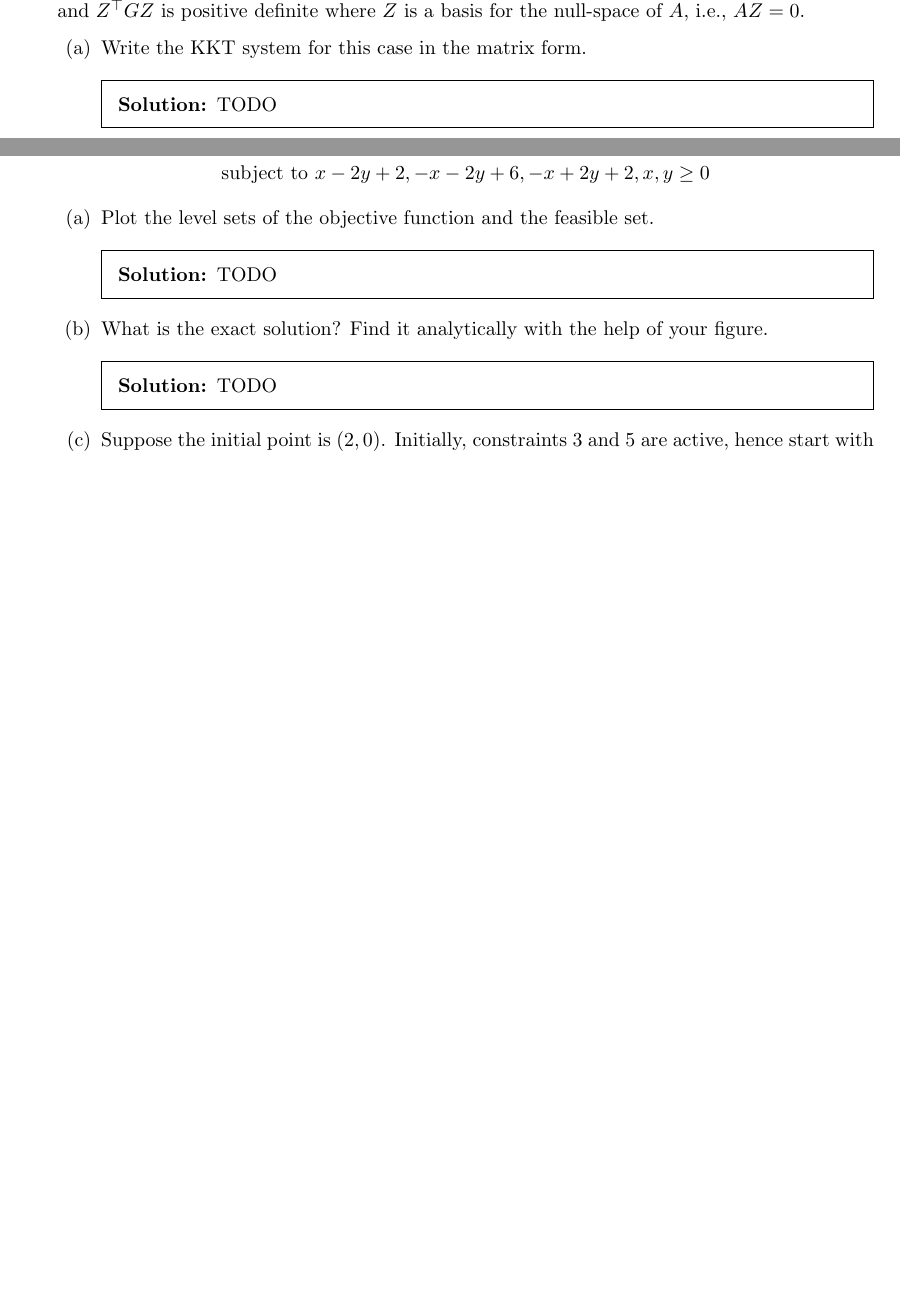
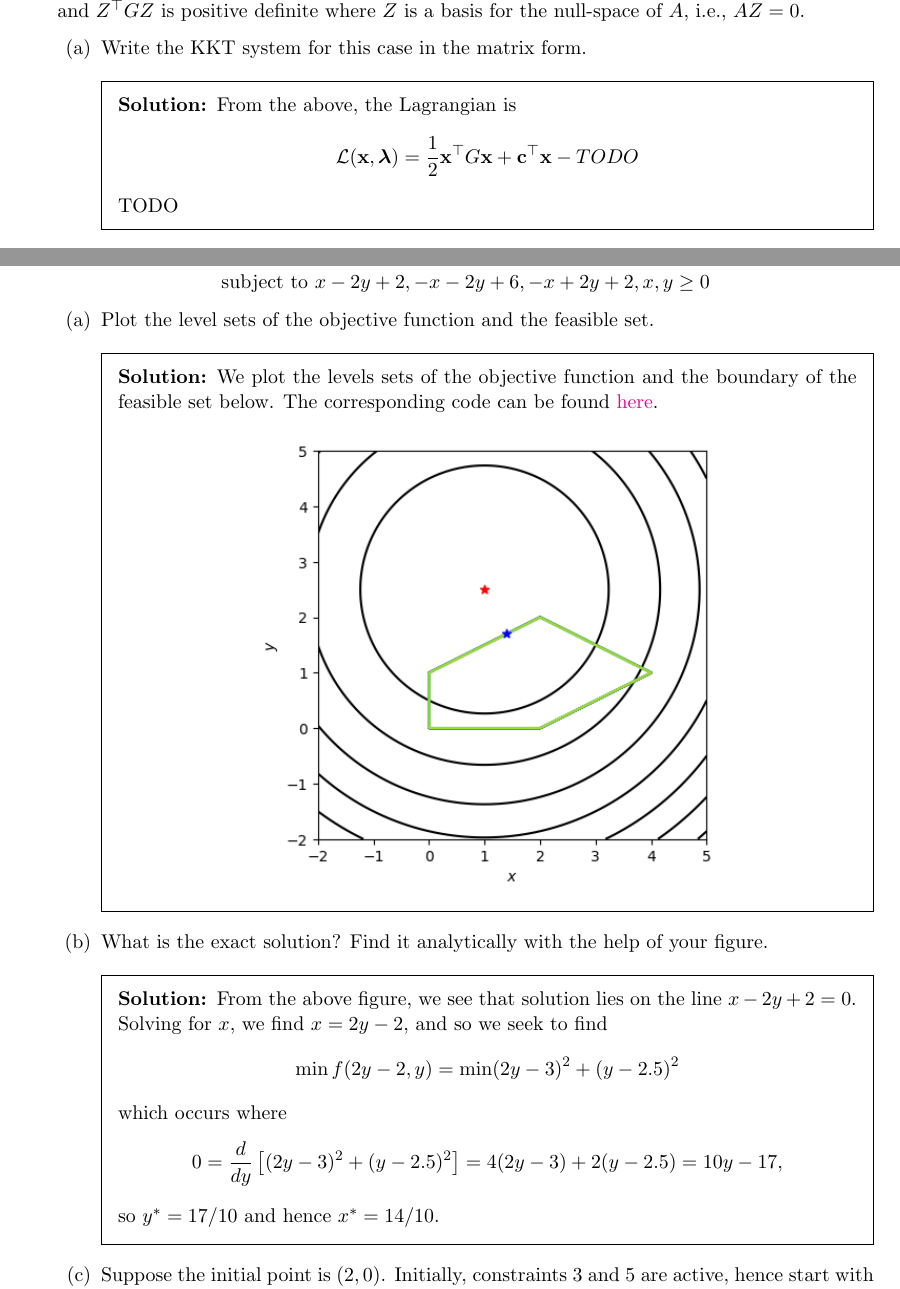
Before and after one commit to elijahkin/amsc660, a LaTeX problem sheet (hw13/hw13.tex): two parts of pages 2 and 3 of 3 before the commit and two parts of pages 2 and 3 of 4 after it, joined at a grey line, cut so that both start at the same text, the shorter picture padded with empty space. Compiled offline with pdfLaTeX.

Commit message:
Feasible set

```diff
--- a/hw13/hw13.tex
+++ b/hw13/hw13.tex
@@ -74,6 +74,10 @@
   \begin{enumerate}
     \item Write the KKT system for this case in the matrix form.
     \begin{solution}
+      From the above, the Lagrangian is
+      \begin{equation*}
+        \mathcal{L}(\textbf{x}, \boldsymbol{\lambda}) = \frac{1}{2} \textbf{x}^\top G \textbf{x} + \textbf{c}^\top \textbf{x} - TODO
+      \end{equation*}
       TODO
     \end{solution}
     \item Show that the matrix of this system $K$ is invertible. \emph{Hint: assume that there is a vector $\textbf{z} \coloneqq (\textbf{x}, \textbf{y})^\top$ such that $K \textbf{z} = 0$. Consider the quadratic form $\textbf{z}^\top K \textbf{z}$, use logical reasoning and algebra, and arrive at the conclusion that then $\textbf{z} = 0$.}
@@ -94,11 +98,23 @@
   \begin{enumerate}
     \item Plot the level sets of the objective function and the feasible set.
     \begin{solution}
-      TODO
+      We plot the levels sets of the objective function and the boundary of the feasible set below. The corresponding code can be found \href{https://github.com/elijahkin/amsc660/blob/main/hw13/hw13.ipynb}{here}.
+      \begin{figure}
+        \centering
+        \includegraphics[scale=0.8]{feasible.png}
+      \end{figure}
     \end{solution}
     \item What is the exact solution? Find it analytically with the help of your figure.
     \begin{solution}
-      TODO
+      From the above figure, we see that solution lies on the line $x - 2y + 2 = 0$. Solving for $x$, we find $x = 2y - 2$, and so we seek to find
+      \begin{equation*}
+        \min f(2y - 2, y) = \min (2y - 3)^2 + (y - 2.5)^2
+      \end{equation*}
+      which occurs where
+      \begin{equation*}
+        0 = \frac{d}{dy} \left[(2y - 3)^2 + (y - 2.5)^2\right] = 4(2y - 3) + 2(y - 2.5) = 10y - 17,
+      \end{equation*}
+      so $y^* = 17 / 10$ and hence $x^* = 14 / 10$.
     \end{solution}
     \item Suppose the initial point is $(2, 0)$. Initially, constraints 3 and 5 are active, hence start with $\mathcal{W} = \{3, 5\}$. Work out all iterations of the active-set method analytically. The arising linear systems should be very easy to solve. For each iteration, you need to write out the set $\mathcal{W}$, the KKT system, its solution, i.e., $(p_x, p_y)$, the vector of Lagrange multipliers, and the current iterate $(x_k, y_k)$. Plot all iterates on your figure. There should be a total of 5 iterations.
     \begin{solution}
```
Also changed, not shown: hw13/feasible.png (added), hw13/hw13.pdf, 1 other file.
